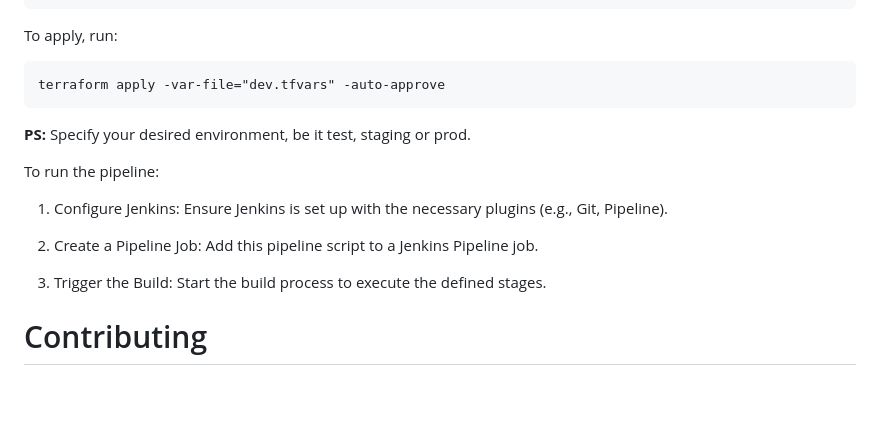
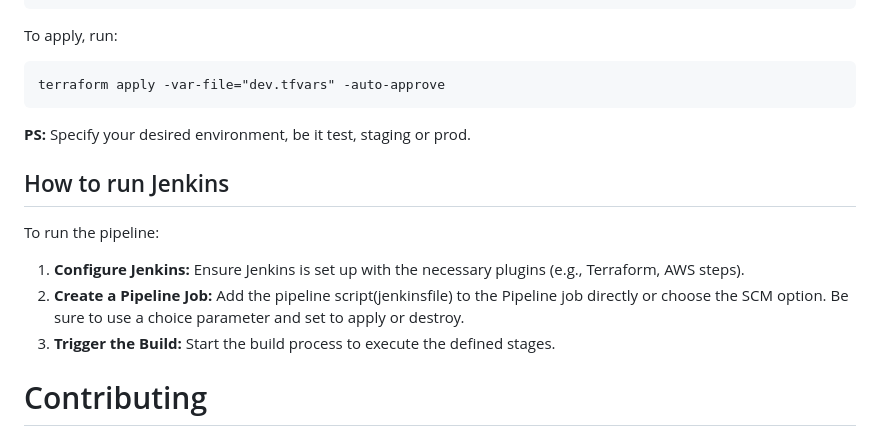
Before and after one commit to Kwasi-Asiedu/project-test, a Markdown page: README.md, the part around the change. Rendered like a GitHub page; blank space fills up the shorter version.

````diff
--- a/README.md
+++ b/README.md
@@ -103,12 +103,13 @@ terraform apply -var-file="dev.tfvars" -auto-approve
 ```
 **PS:** Specify your desired environment, be it test, staging or prod.
 
+## How to run Jenkins
 To run the pipeline:
 
-1. Configure Jenkins: Ensure Jenkins is set up with the necessary plugins (e.g., Git, Pipeline).
+1. **Configure Jenkins:** Ensure Jenkins is set up with the necessary plugins (e.g., Terraform, AWS steps).
+2. **Create a Pipeline Job:** Add the pipeline script(jenkinsfile) to the Pipeline job directly or choose the SCM option. Be sure to use a choice parameter and set to apply or destroy.
+3. **Trigger the Build:** Start the build process to execute the defined stages.
 
-2. Create a Pipeline Job: Add this pipeline script to a Jenkins Pipeline job.
-3. Trigger the Build: Start the build process to execute the defined stages.
 
 
 # Contributing
````
